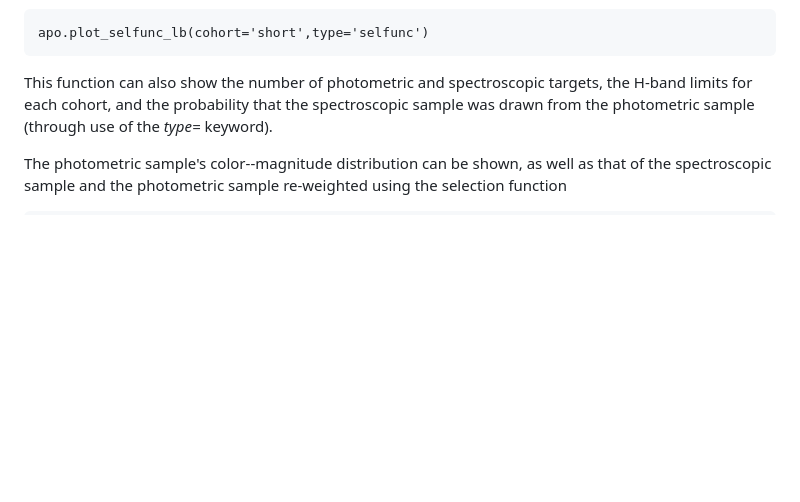
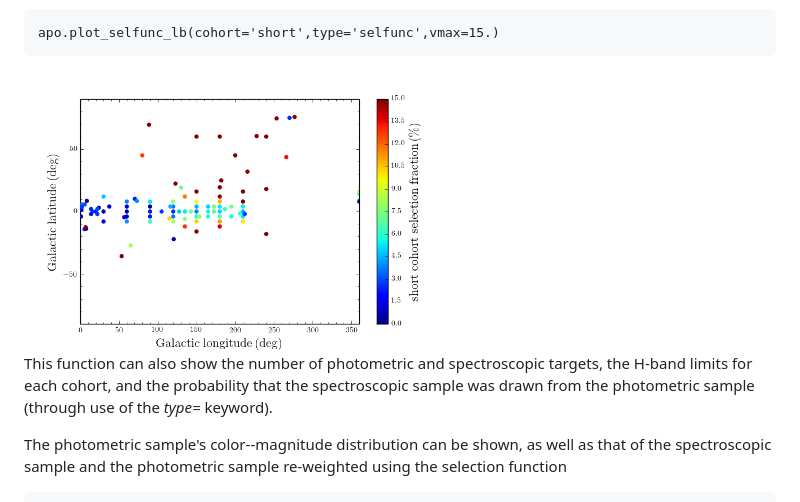
Before and after one commit to jobovy/apogee, a Markdown page: README.md, the part around the change. Rendered like a GitHub page; pictures changed too: _readme_files/_selfunc_lb_short.png (added); blank space fills up the shorter version.

Commit message:
add lb plot

````diff
--- a/README.md
+++ b/README.md
@@ -164,8 +164,10 @@ selection function for a given cohort can also be plotted as a
 function of Galactic longitude and latitude
 
 ```
-apo.plot_selfunc_lb(cohort='short',type='selfunc')
+apo.plot_selfunc_lb(cohort='short',type='selfunc',vmax=15.)
 ```
+
+<img src="_readme_files/_selfunc_lb_short.png" alt="Selection function as a function of Galactic longitude and latitude" width="450" />
 
 This function can also show the number of photometric and
 spectroscopic targets, the H-band limits for each cohort, and the
````
